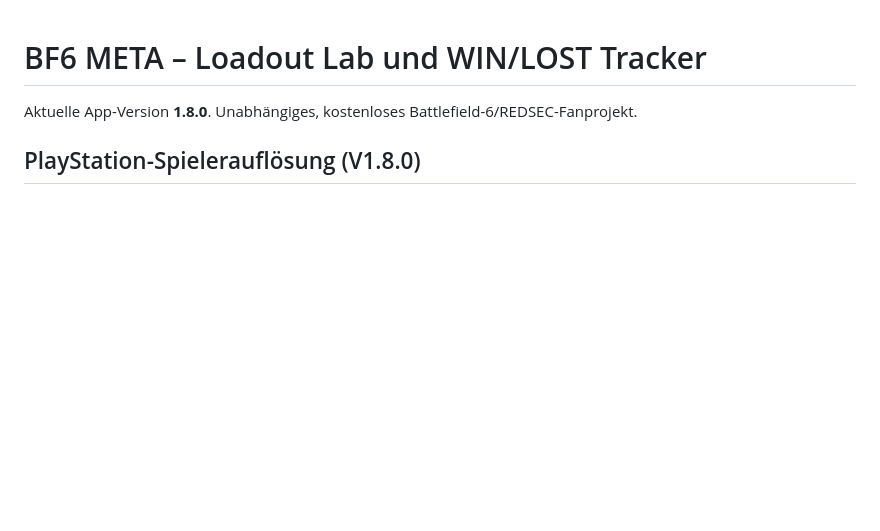
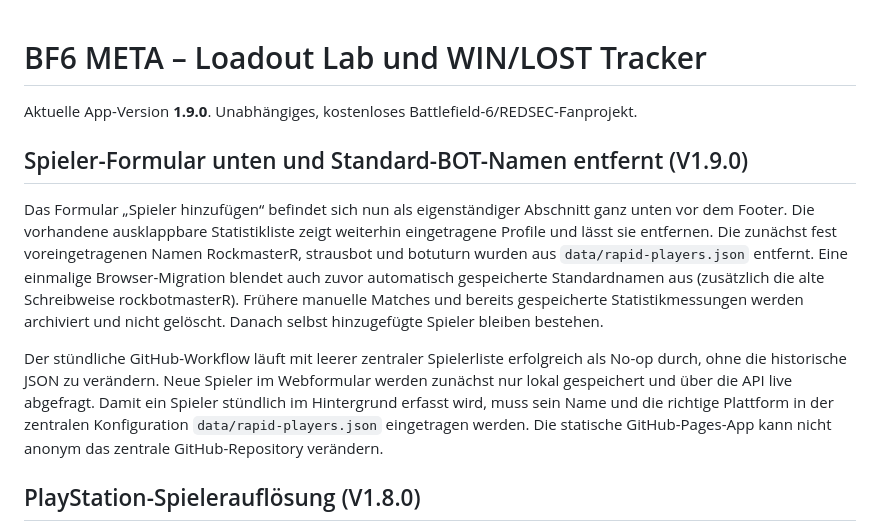
Before and after one commit to basti92bot/BF6---META-, a Markdown page: README.md, the part around the change. Drawn GitHub-style; blank space fills up the shorter version.

Commit message:
feat: bottom add-player form and remove default bot roster v1.9.0

```diff
--- a/README.md
+++ b/README.md
@@ -1,6 +1,12 @@
 # BF6 META – Loadout Lab und WIN/LOST Tracker
 
-Aktuelle App-Version **1.8.0**. Unabhängiges, kostenloses Battlefield-6/REDSEC-Fanprojekt.
+Aktuelle App-Version **1.9.0**. Unabhängiges, kostenloses Battlefield-6/REDSEC-Fanprojekt.
+
+## Spieler-Formular unten und Standard-BOT-Namen entfernt (V1.9.0)
+
+Das Formular „Spieler hinzufügen“ befindet sich nun als eigenständiger Abschnitt ganz unten vor dem Footer. Die vorhandene ausklappbare Statistikliste zeigt weiterhin eingetragene Profile und lässt sie entfernen. Die zunächst fest voreingetragenen Namen RockmasterR, strausbot und botuturn wurden aus `data/rapid-players.json` entfernt. Eine einmalige Browser-Migration blendet auch zuvor automatisch gespeicherte Standardnamen aus (zusätzlich die alte Schreibweise rockbotmasterR). Frühere manuelle Matches und bereits gespeicherte Statistikmessungen werden archiviert und nicht gelöscht. Danach selbst hinzugefügte Spieler bleiben bestehen.
+
+Der stündliche GitHub-Workflow läuft mit leerer zentraler Spielerliste erfolgreich als No-op durch, ohne die historische JSON zu verändern. Neue Spieler im Webformular werden zunächst nur lokal gespeichert und über die API live abgefragt. Damit ein Spieler stündlich im Hintergrund erfasst wird, muss sein Name und die richtige Plattform in der zentralen Konfiguration `data/rapid-players.json` eingetragen werden. Die statische GitHub-Pages-App kann nicht anonym das zentrale GitHub-Repository verändern.
 
 ## PlayStation-Spielerauflösung (V1.8.0)
 
```
